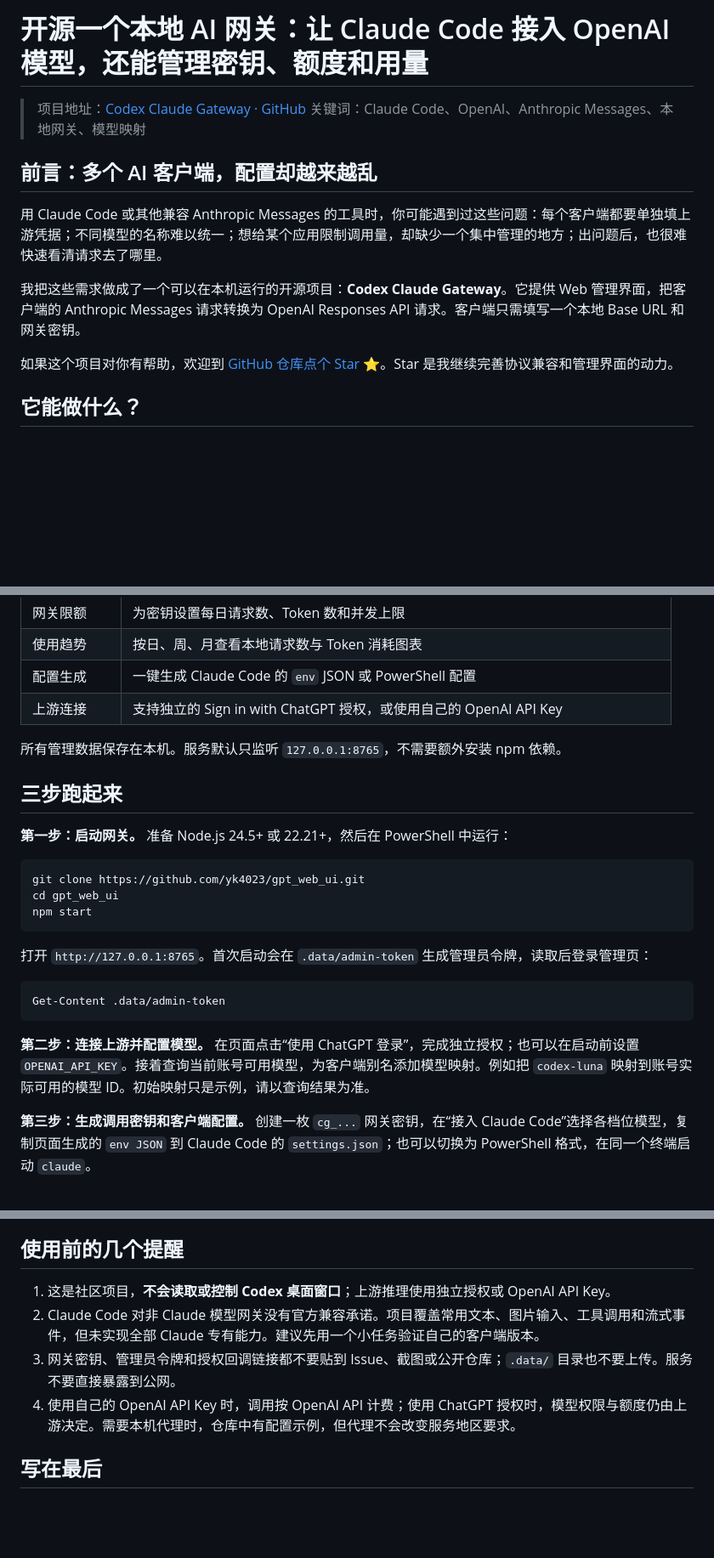
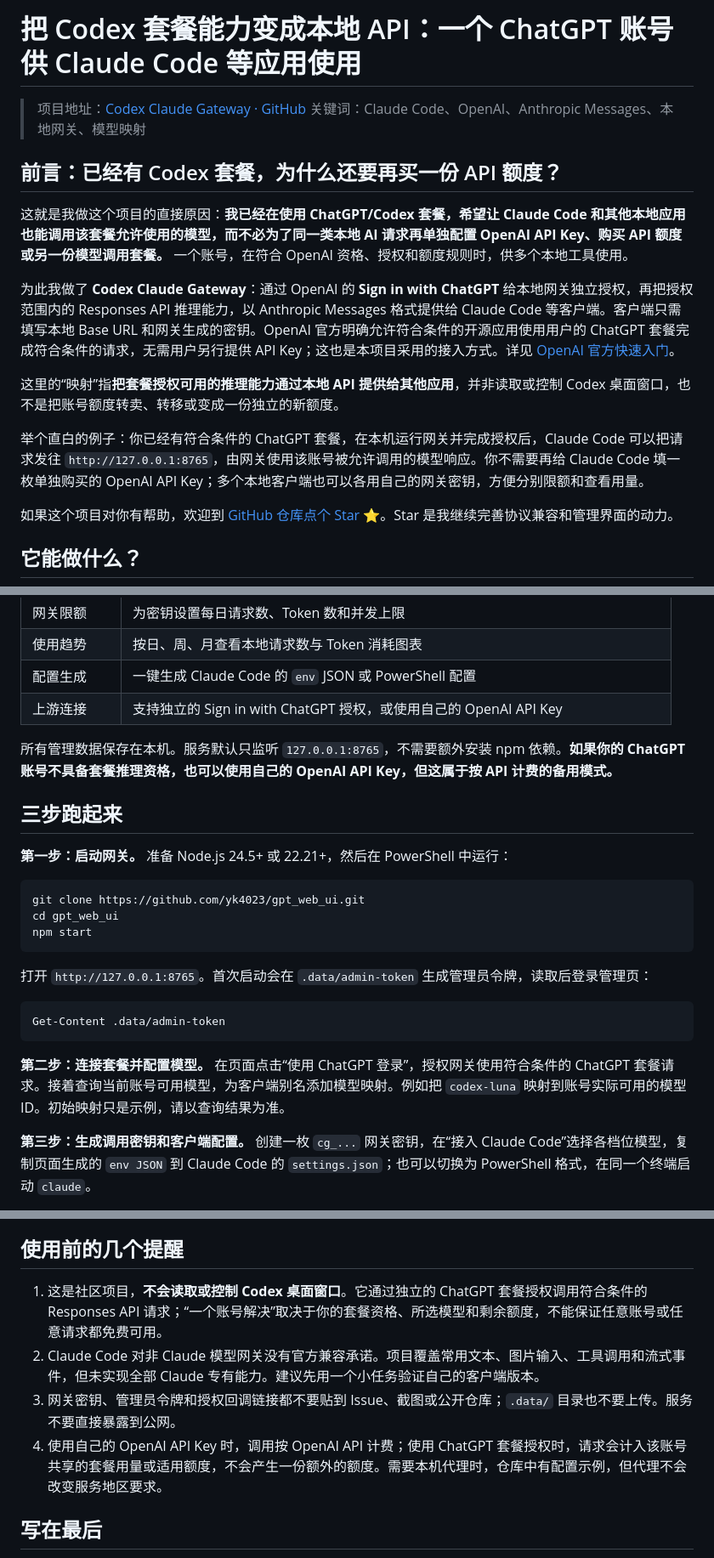
Before and after one commit to yk4023/gpt_web_ui, a Markdown page: docs/blog.zh-CN.md, 3 parts joined by grey strips. Shown at 85% size. Drawn GitHub-style; blank space fills up the shorter version.

````diff
--- a/docs/blog.zh-CN.md
+++ b/docs/blog.zh-CN.md
@@ -1,13 +1,17 @@
-# 开源一个本地 AI 网关：让 Claude Code 接入 OpenAI 模型，还能管理密钥、额度和用量
+# 把 Codex 套餐能力变成本地 API：一个 ChatGPT 账号供 Claude Code 等应用使用
 
 > 项目地址：[Codex Claude Gateway · GitHub](https://github.com/yk4023/gpt_web_ui)
 > 关键词：Claude Code、OpenAI、Anthropic Messages、本地网关、模型映射
 
-## 前言：多个 AI 客户端，配置却越来越乱
+## 前言：已经有 Codex 套餐，为什么还要再买一份 API 额度？
 
-用 Claude Code 或其他兼容 Anthropic Messages 的工具时，你可能遇到过这些问题：每个客户端都要单独填上游凭据；不同模型的名称难以统一；想给某个应用限制调用量，却缺少一个集中管理的地方；出问题后，也很难快速看清请求去了哪里。
+这就是我做这个项目的直接原因：**我已经在使用 ChatGPT/Codex 套餐，希望让 Claude Code 和其他本地应用也能调用该套餐允许使用的模型，而不必为了同一类本地 AI 请求再单独配置 OpenAI API Key、购买 API 额度或另一份模型调用套餐。** 一个账号，在符合 OpenAI 资格、授权和额度规则时，供多个本地工具使用。
 
-我把这些需求做成了一个可以在本机运行的开源项目：**Codex Claude Gateway**。它提供 Web 管理界面，把客户端的 Anthropic Messages 请求转换为 OpenAI Responses API 请求。客户端只需填写一个本地 Base URL 和网关密钥。
+为此我做了 **Codex Claude Gateway**：通过 OpenAI 的 **Sign in with ChatGPT** 给本地网关独立授权，再把授权范围内的 Responses API 推理能力，以 Anthropic Messages 格式提供给 Claude Code 等客户端。客户端只需填写本地 Base URL 和网关生成的密钥。OpenAI 官方明确允许符合条件的开源应用使用用户的 ChatGPT 套餐完成符合条件的请求，无需用户另行提供 API Key；这也是本项目采用的接入方式。详见 [OpenAI 官方快速入门](https://developers.openai.com/siwc/quickstart)。
+
+这里的“映射”指**把套餐授权可用的推理能力通过本地 API 提供给其他应用**，并非读取或控制 Codex 桌面窗口，也不是把账号额度转卖、转移或变成一份独立的新额度。
+
+举个直白的例子：你已经有符合条件的 ChatGPT 套餐，在本机运行网关并完成授权后，Claude Code 可以把请求发往 `http://127.0.0.1:8765`，由网关使用该账号被允许调用的模型响应。你不需要再给 Claude Code 填一枚单独购买的 OpenAI API Key；多个本地客户端也可以各用自己的网关密钥，方便分别限额和查看用量。
 
 如果这个项目对你有帮助，欢迎到 [GitHub 仓库点个 Star ⭐](https://github.com/yk4023/gpt_web_ui)。Star 是我继续完善协议兼容和管理界面的动力。
 
@@ -22,7 +26,7 @@
 | 配置生成 | 一键生成 Claude Code 的 `env` JSON 或 PowerShell 配置 |
 | 上游连接 | 支持独立的 Sign in with ChatGPT 授权，或使用自己的 OpenAI API Key |
 
-所有管理数据保存在本机。服务默认只监听 `127.0.0.1:8765`，不需要额外安装 npm 依赖。
+所有管理数据保存在本机。服务默认只监听 `127.0.0.1:8765`，不需要额外安装 npm 依赖。**如果你的 ChatGPT 账号不具备套餐推理资格，也可以使用自己的 OpenAI API Key，但这属于按 API 计费的备用模式。**
 
 ## 三步跑起来
 
@@ -40,7 +44,7 @@ npm start
 Get-Content .data/admin-token
 ```
 
-**第二步：连接上游并配置模型。** 在页面点击“使用 ChatGPT 登录”，完成独立授权；也可以在启动前设置 `OPENAI_API_KEY`。接着查询当前账号可用模型，为客户端别名添加模型映射。例如把 `codex-luna` 映射到账号实际可用的模型 ID。初始映射只是示例，请以查询结果为准。
+**第二步：连接套餐并配置模型。** 在页面点击“使用 ChatGPT 登录”，授权网关使用符合条件的 ChatGPT 套餐请求。接着查询当前账号可用模型，为客户端别名添加模型映射。例如把 `codex-luna` 映射到账号实际可用的模型 ID。初始映射只是示例，请以查询结果为准。
 
 **第三步：生成调用密钥和客户端配置。** 创建一枚 `cg_...` 网关密钥，在“接入 Claude Code”选择各档位模型，复制页面生成的 `env JSON` 到 Claude Code 的 `settings.json`；也可以切换为 PowerShell 格式，在同一个终端启动 `claude`。
 
@@ -71,10 +75,10 @@ Get-Content .data/admin-token
 
 ## 使用前的几个提醒
 
-1. 这是社区项目，**不会读取或控制 Codex 桌面窗口**；上游推理使用独立授权或 OpenAI API Key。
+1. 这是社区项目，**不会读取或控制 Codex 桌面窗口**。它通过独立的 ChatGPT 套餐授权调用符合条件的 Responses API 请求；“一个账号解决”取决于你的套餐资格、所选模型和剩余额度，不能保证任意账号或任意请求都免费可用。
 2. Claude Code 对非 Claude 模型网关没有官方兼容承诺。项目覆盖常用文本、图片输入、工具调用和流式事件，但未实现全部 Claude 专有能力。建议先用一个小任务验证自己的客户端版本。
 3. 网关密钥、管理员令牌和授权回调链接都不要贴到 Issue、截图或公开仓库；`.data/` 目录也不要上传。服务不要直接暴露到公网。
-4. 使用自己的 OpenAI API Key 时，调用按 OpenAI API 计费；使用 ChatGPT 授权时，模型权限与额度仍由上游决定。需要本机代理时，仓库中有配置示例，但代理不会改变服务地区要求。
+4. 使用自己的 OpenAI API Key 时，调用按 OpenAI API 计费；使用 ChatGPT 套餐授权时，请求会计入该账号共享的套餐用量或适用额度，不会产生一份额外的额度。需要本机代理时，仓库中有配置示例，但代理不会改变服务地区要求。
 
 ## 写在最后
 
````
Also changed, not shown: README.md (+2 -2 lines).
